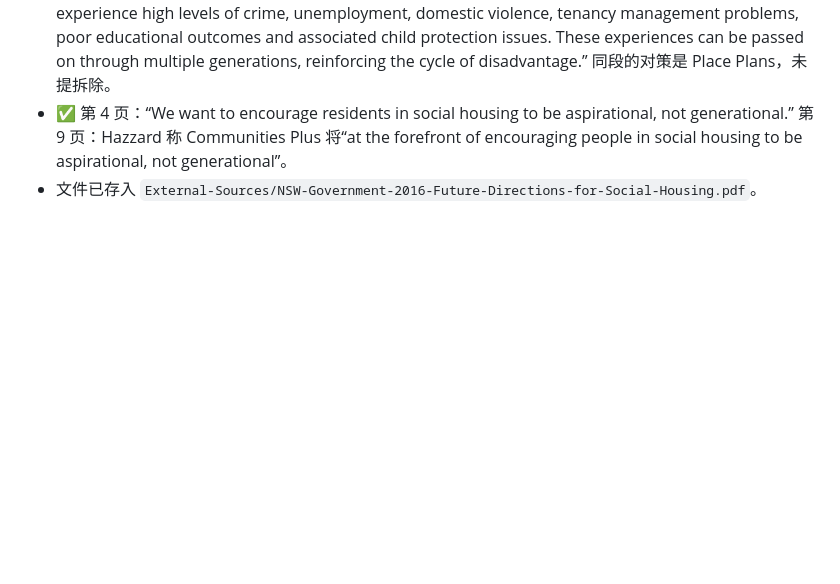
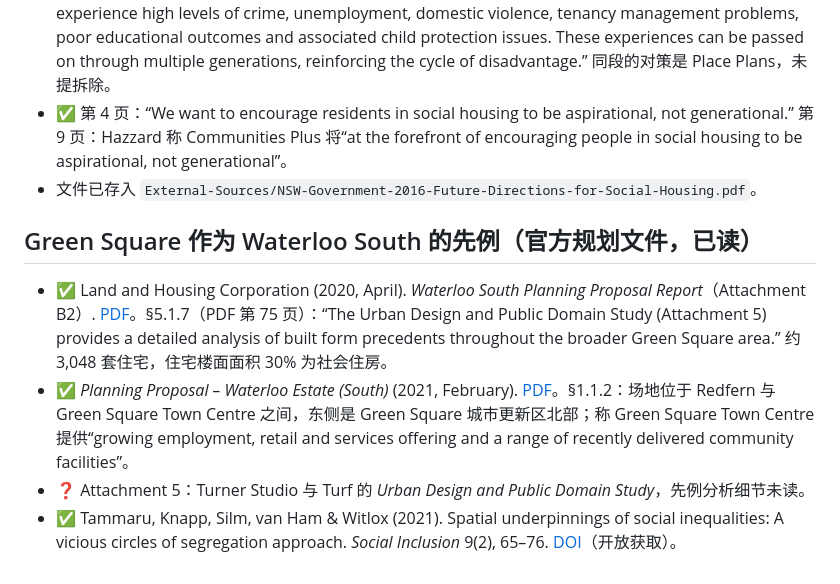
Before and after one commit to ginagina19992023/Urban-Studies-D, a Markdown page: Bibliography-GreenSquare.md, the part around the change. GitHub-like rendering; blank space fills up the shorter version.

Commit message:
官方规划文件把 Green Square 作为 Waterloo South 的建筑形态先例;补 Tammaru 2021

```diff
--- a/Bibliography-GreenSquare.md
+++ b/Bibliography-GreenSquare.md
@@ -51,3 +51,9 @@
 - ✅ NSW Government (2016). *Future Directions for Social Housing in NSW*。第 24 页，3.4 节：“Approximately 40% (41,000 dwellings) of social housing in NSW are located in concentrated housing estates. While a range of social housing estates function relatively well, many estates experience high levels of crime, unemployment, domestic violence, tenancy management problems, poor educational outcomes and associated child protection issues. These experiences can be passed on through multiple generations, reinforcing the cycle of disadvantage.” 同段的对策是 Place Plans，未提拆除。
 - ✅ 第 4 页：“We want to encourage residents in social housing to be aspirational, not generational.” 第 9 页：Hazzard 称 Communities Plus 将“at the forefront of encouraging people in social housing to be aspirational, not generational”。
 - 文件已存入 `External-Sources/NSW-Government-2016-Future-Directions-for-Social-Housing.pdf`。
+
+## Green Square 作为 Waterloo South 的先例（官方规划文件，已读）
+- ✅ Land and Housing Corporation (2020, April). *Waterloo South Planning Proposal Report*（Attachment B2）. [PDF](https://meetings.cityofsydney.nsw.gov.au/documents/s49951/Attachment%20B2%20-%20Planning%20Proposal%20Report%20-%20LaHC.pdf)。§5.1.7（PDF 第 75 页）：“The Urban Design and Public Domain Study (Attachment 5) provides a detailed analysis of built form precedents throughout the broader Green Square area.” 约 3,048 套住宅，住宅楼面面积 30% 为社会住房。
+- ✅ *Planning Proposal – Waterloo Estate (South)* (2021, February). [PDF](https://meetings.cityofsydney.nsw.gov.au/documents/s49854/Attachment%20A%20Planning%20Proposal%20Waterloo%20Estate%20South%20Sydney%20Local%20Environmental%20Plan%202012%20Amen.pdf)。§1.1.2：场地位于 Redfern 与 Green Square Town Centre 之间，东侧是 Green Square 城市更新区北部；称 Green Square Town Centre 提供“growing employment, retail and services offering and a range of recently delivered community facilities”。
+- ❓ Attachment 5：Turner Studio 与 Turf 的 *Urban Design and Public Domain Study*，先例分析细节未读。
+- ✅ Tammaru, Knapp, Silm, van Ham & Witlox (2021). Spatial underpinnings of social inequalities: A vicious circles of segregation approach. *Social Inclusion* 9(2), 65–76. [DOI](https://doi.org/10.17645/si.v9i2.4345)（开放获取）。
```
